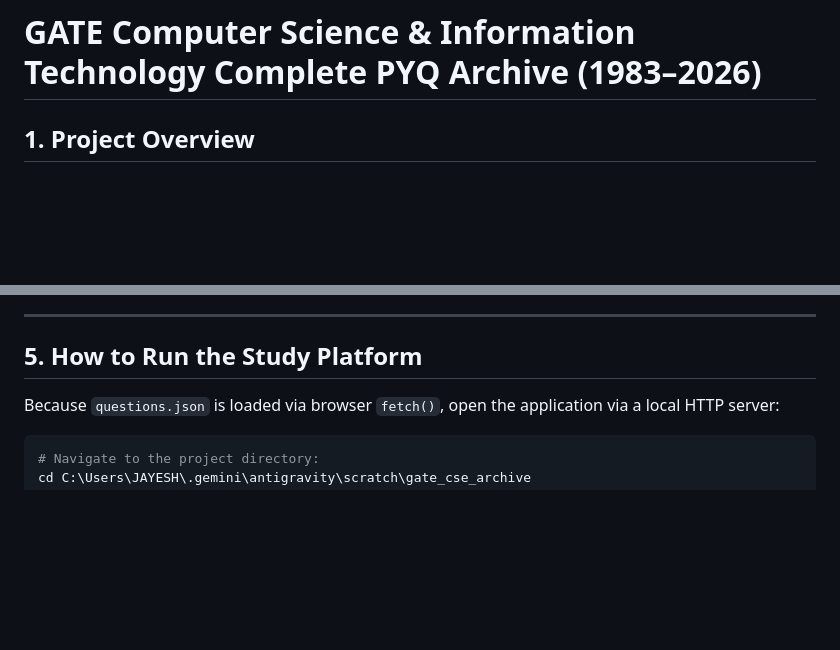
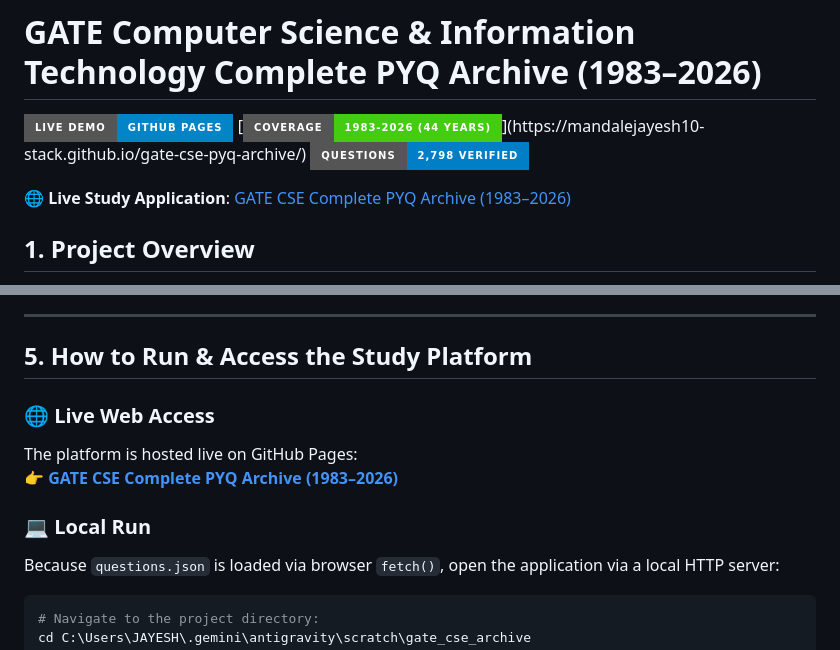
Before and after one commit to mandalejayesh10-stack/gate-cse-pyq-archive, a Markdown page: README.md, 2 parts joined by grey strips. Drawn GitHub-style; badges without logos; blank space fills up the shorter version.

Commit message:
docs: add live GitHub Pages deployment link to README and header

```diff
--- a/README.md
+++ b/README.md
@@ -1,4 +1,11 @@
 # GATE Computer Science & Information Technology Complete PYQ Archive (1983–2026)
+
+[![Live Demo](https://img.shields.io/badge/Live_Demo-GitHub_Pages-0284c7?style=for-the-badge&logo=github)](https://mandalejayesh10-stack.github.io/gate-cse-pyq-archive/)
+[![Coverage](https://img.shields.io/badge/Coverage-1983--2026_(44_Years)-success?style=for-the-badge)](https://mandalejayesh10-stack.github.io/gate-cse-pyq-archive/)
+[![Questions](https://img.shields.io/badge/Questions-2%2C798_Verified-blue?style=for-the-badge)](https://mandalejayesh10-stack.github.io/gate-cse-pyq-archive/)
+
+🌐 **Live Study Application**: [GATE CSE Complete PYQ Archive (1983–2026)](https://mandalejayesh10-stack.github.io/gate-cse-pyq-archive/)
+
 
 ## 1. Project Overview
 This repository contains a comprehensive, archival-grade Previous Year Question (PYQ) database and interactive single-page web study platform for **GATE Computer Science and Information Technology (CS/IT)**, spanning the complete 44-year historical target period from **1983 through 2026**.
@@ -68,7 +75,13 @@ gate_cse_archive/
 
 ---
 
-## 5. How to Run the Study Platform
+## 5. How to Run & Access the Study Platform
+
+### 🌐 Live Web Access
+The platform is hosted live on GitHub Pages:
+👉 **[GATE CSE Complete PYQ Archive (1983–2026)](https://mandalejayesh10-stack.github.io/gate-cse-pyq-archive/)**
+
+### 💻 Local Run
 
 Because `questions.json` is loaded via browser `fetch()`, open the application via a local HTTP server:
 
```
